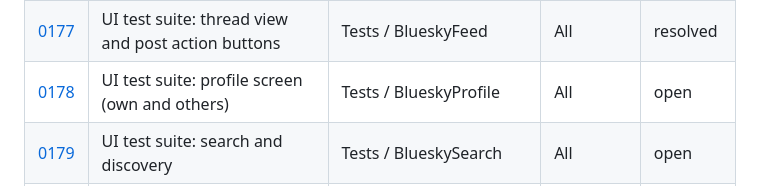
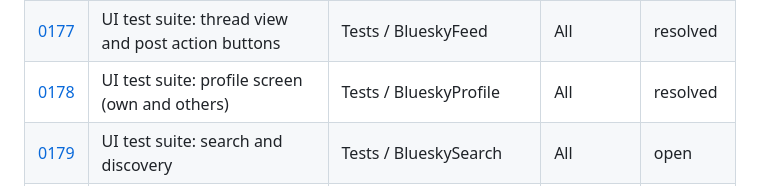
Before and after one commit to brennanMKE/Bluesky-Migration, a Markdown page: Issues.md, the part around the change. Drawn GitHub-style.

```diff
--- a/Issues.md
+++ b/Issues.md
@@ -130,7 +130,7 @@ Issues are described verbally (or with screenshots) and recorded here so work is
 | [0175](issues/0175.md) | UI test automation foundation: launch-arg navigation driver and screenshot harness | Tests / Bluesky-SwiftUI | All | resolved |
 | [0176](issues/0176.md) | UI test suite: home feed (load, rendering, and post interactions) | Tests / BlueskyFeed | All | resolved |
 | [0177](issues/0177.md) | UI test suite: thread view and post action buttons | Tests / BlueskyFeed | All | resolved |
-| [0178](issues/0178.md) | UI test suite: profile screen (own and others) | Tests / BlueskyProfile | All | open |
+| [0178](issues/0178.md) | UI test suite: profile screen (own and others) | Tests / BlueskyProfile | All | resolved |
 | [0179](issues/0179.md) | UI test suite: search and discovery | Tests / BlueskySearch | All | open |
 | [0180](issues/0180.md) | UI test suite: notifications (list, grouping, and tap routing) | Tests / BlueskyNotifications | All | open |
 | [0181](issues/0181.md) | UI test suite: direct messages (conversation list and thread) | Tests / BlueskyMessages | All | open |
```
Also changed, not shown: issues/0178.md (+73 -1 lines).
